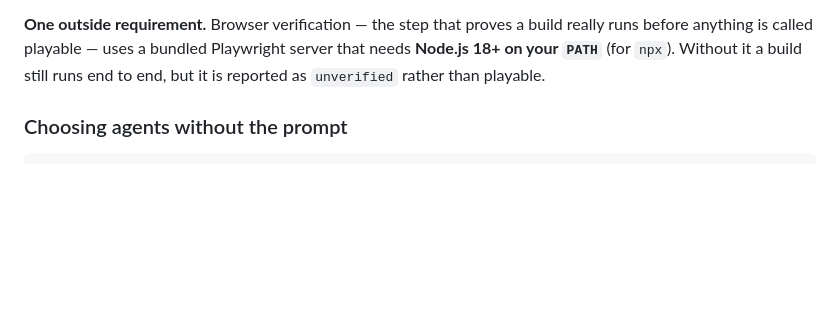
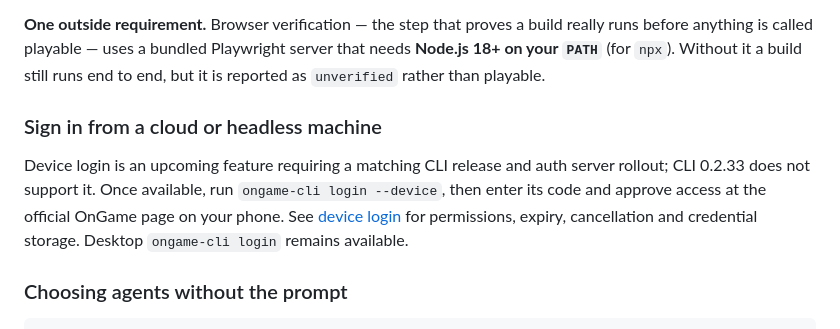
Before and after one commit to gamebyte-ai/ongame-cli, a Markdown page: README.md, the part around the change. Drawn GitHub-style; blank space fills up the shorter version.

Commit message:
docs: describe upcoming CLI device login

```diff
--- a/README.md
+++ b/README.md
@@ -67,6 +67,15 @@ installed later.
 anything is called playable — uses a bundled Playwright server that needs **Node.js 18+ on your `PATH`**
 (for `npx`). Without it a build still runs end to end, but it is reported as `unverified` rather than
 playable.
+
+### Sign in from a cloud or headless machine
+
+Device login is an upcoming feature requiring a matching CLI release and auth
+server rollout; CLI 0.2.33 does not support it. Once available, run
+`ongame-cli login --device`, then enter its code and approve access at the official
+OnGame page on your phone. See [device login](docs/device-login.md) for permissions,
+expiry, cancellation and credential storage. Desktop `ongame-cli login` remains
+available.
 
 ### Choosing agents without the prompt
 
```
Also changed, not shown: CHANGELOG.md (+7 -0 lines), docs/device-login.md (added, +40 -0 lines).
